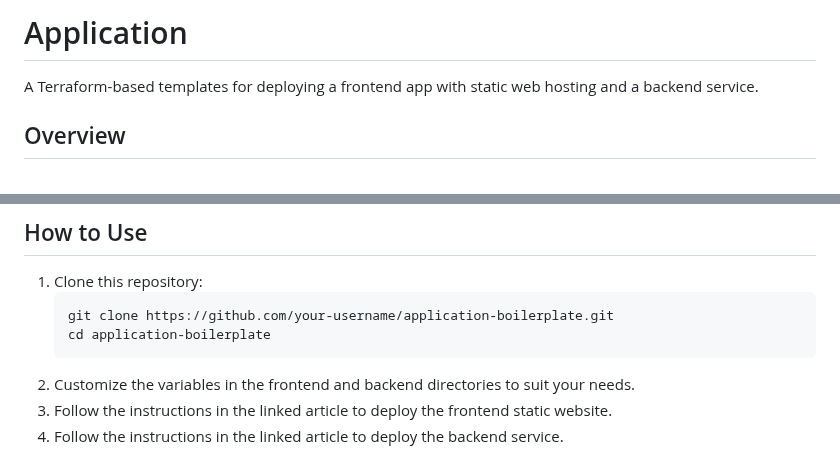
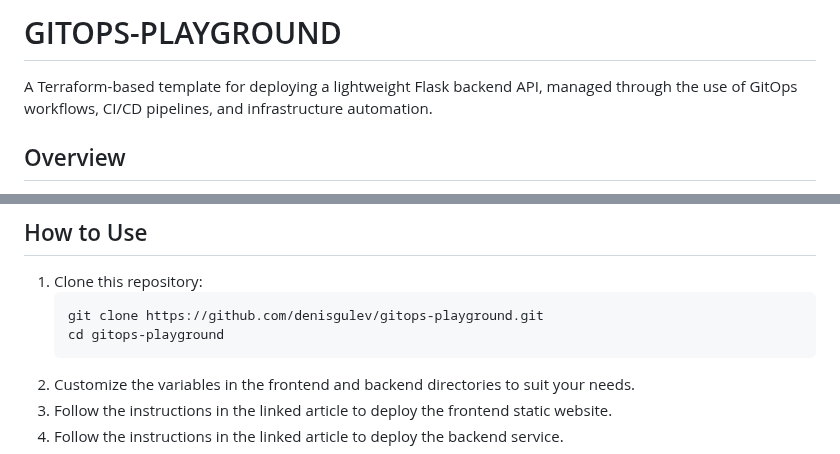
Before and after one commit to denisgulev/gitops-playground, a Markdown page: README.md, 2 parts joined by grey strips. GitHub-like rendering.

````diff
--- a/README.md
+++ b/README.md
@@ -1,6 +1,6 @@
-# Application
+# GITOPS-PLAYGROUND
 
-A Terraform-based templates for deploying a frontend app with static web hosting and a backend service.
+A Terraform-based template for deploying a lightweight Flask backend API, managed through the use of GitOps workflows, CI/CD pipelines, and infrastructure automation.
 
 ## Overview
 
@@ -233,8 +233,8 @@ The Flask backend exposes a single API endpoint as an example of a backend servi
 
 1. Clone this repository:
    ```bash
-   git clone https://github.com/your-username/application-boilerplate.git
-   cd application-boilerplate
+   git clone https://github.com/denisgulev/gitops-playground.git
+   cd gitops-playground
    ```
 2.	Customize the variables in the frontend and backend directories to suit your needs.
 3.	Follow the instructions in the linked article to deploy the frontend static website.
````
